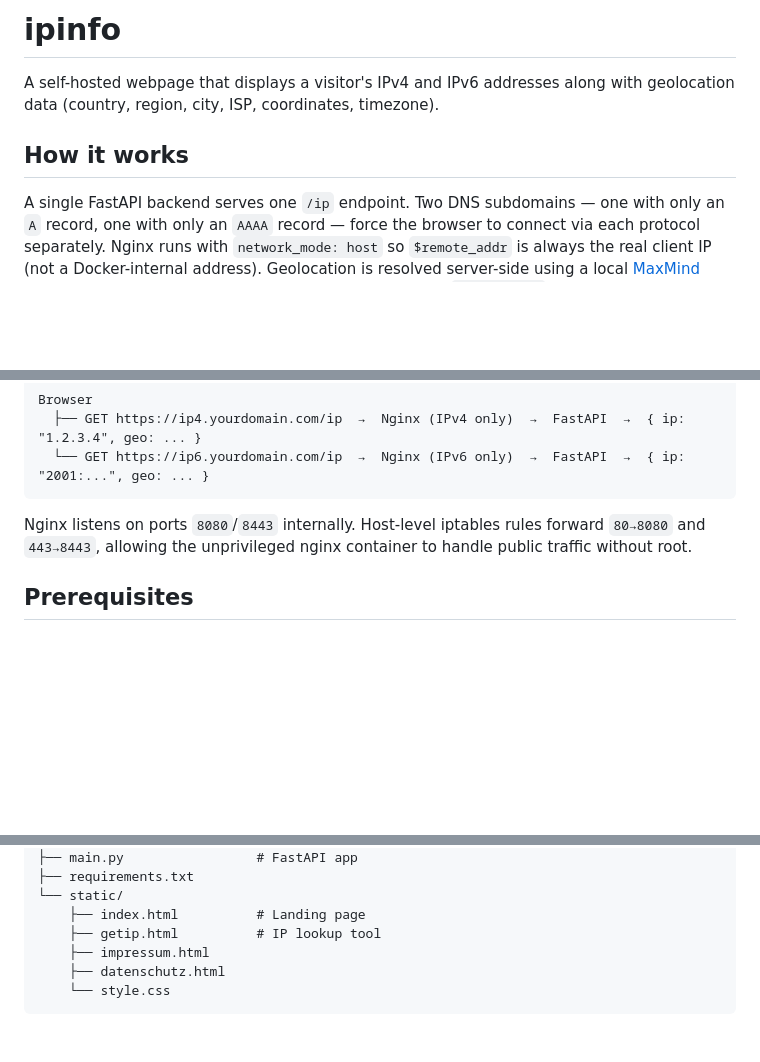
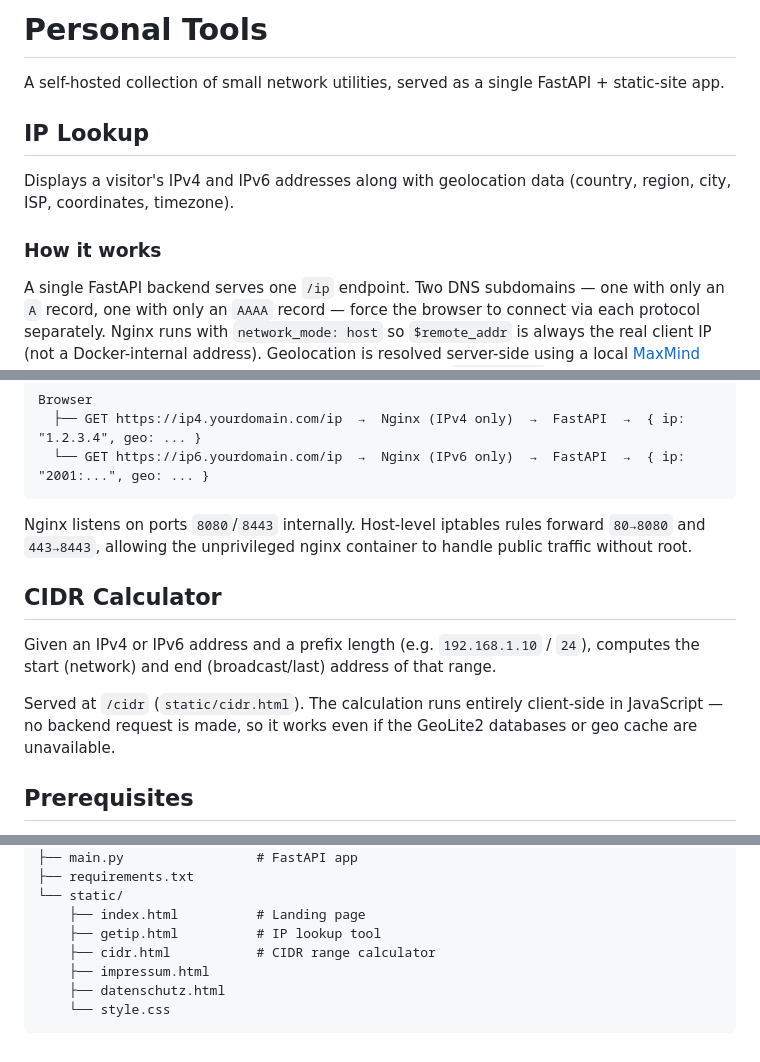
Before and after one commit to axhagemann/ip-lookup, a Markdown page: README.md, 3 parts joined by grey strips. GitHub-like rendering; blank space fills up the shorter version.

Commit message:
Restructure README around Personal Tools with per-tool sections
Splits the intro into a general Personal Tools overview followed by
dedicated IP Lookup and CIDR Calculator sections, and lists cidr.html
in the project structure.

````diff
--- a/README.md
+++ b/README.md
@@ -1,8 +1,12 @@
-# ipinfo
+# Personal Tools
 
-A self-hosted webpage that displays a visitor's IPv4 and IPv6 addresses along with geolocation data (country, region, city, ISP, coordinates, timezone).
+A self-hosted collection of small network utilities, served as a single FastAPI + static-site app.
 
-## How it works
+## IP Lookup
+
+Displays a visitor's IPv4 and IPv6 addresses along with geolocation data (country, region, city, ISP, coordinates, timezone).
+
+### How it works
 
 A single FastAPI backend serves one `/ip` endpoint. Two DNS subdomains — one with only an `A` record, one with only an `AAAA` record — force the browser to connect via each protocol separately. Nginx runs with `network_mode: host` so `$remote_addr` is always the real client IP (not a Docker-internal address). Geolocation is resolved server-side using a local [MaxMind GeoLite2](https://dev.maxmind.com/geoip/geolite2-free-geolocation-data) database (City + ASN), updated weekly by the `geoipupdate` container.
 
@@ -13,6 +17,12 @@ Browser
 ```
 
 Nginx listens on ports `8080`/`8443` internally. Host-level iptables rules forward `80→8080` and `443→8443`, allowing the unprivileged nginx container to handle public traffic without root.
+
+## CIDR Calculator
+
+Given an IPv4 or IPv6 address and a prefix length (e.g. `192.168.1.10` / `24`), computes the start (network) and end (broadcast/last) address of that range.
+
+Served at `/cidr` (`static/cidr.html`). The calculation runs entirely client-side in JavaScript — no backend request is made, so it works even if the GeoLite2 databases or geo cache are unavailable.
 
 ## Prerequisites
 
@@ -216,6 +226,7 @@ ipinfo/
 └── static/
     ├── index.html          # Landing page
     ├── getip.html          # IP lookup tool
+    ├── cidr.html           # CIDR range calculator
     ├── impressum.html
     ├── datenschutz.html
     └── style.css
````
